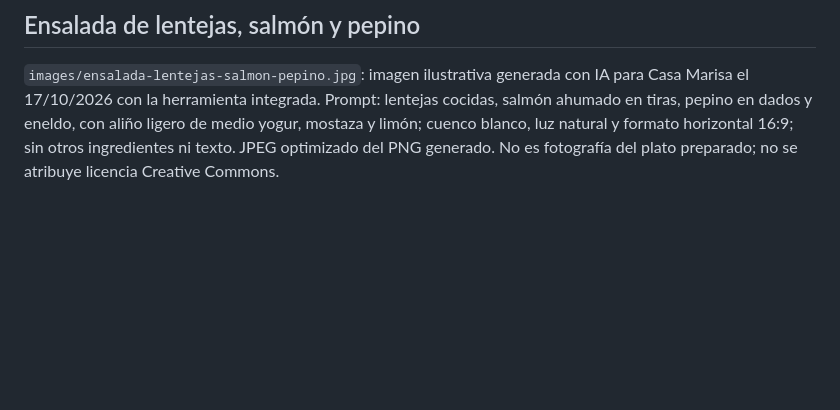
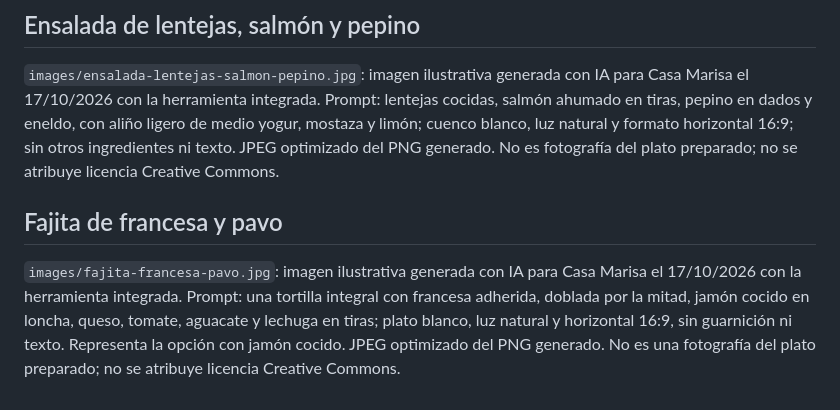
Before and after one commit to fucolin/recetario, a Markdown page: IMAGENES_Y_LICENCIAS.md, the part around the change. Rendered like a GitHub page; blank space fills up the shorter version.

Commit message:
Añade fajita de francesa y pavo con opción para compartir

```diff
--- a/IMAGENES_Y_LICENCIAS.md
+++ b/IMAGENES_Y_LICENCIAS.md
@@ -225,3 +225,7 @@ Los cuatro SVG de `images/fajitas-salmon-pasos/` son diagramas vectoriales origi
 ## Ensalada de lentejas, salmón y pepino
 
 `images/ensalada-lentejas-salmon-pepino.jpg`: imagen ilustrativa generada con IA para Casa Marisa el 17/10/2026 con la herramienta integrada. Prompt: lentejas cocidas, salmón ahumado en tiras, pepino en dados y eneldo, con aliño ligero de medio yogur, mostaza y limón; cuenco blanco, luz natural y formato horizontal 16:9; sin otros ingredientes ni texto. JPEG optimizado del PNG generado. No es fotografía del plato preparado; no se atribuye licencia Creative Commons.
+
+## Fajita de francesa y pavo
+
+`images/fajita-francesa-pavo.jpg`: imagen ilustrativa generada con IA para Casa Marisa el 17/10/2026 con la herramienta integrada. Prompt: una tortilla integral con francesa adherida, doblada por la mitad, jamón cocido en loncha, queso, tomate, aguacate y lechuga en tiras; plato blanco, luz natural y horizontal 16:9, sin guarnición ni texto. Representa la opción con jamón cocido. JPEG optimizado del PNG generado. No es una fotografía del plato preparado; no se atribuye licencia Creative Commons.
```
Also changed, not shown: fajita-francesa-pavo.md (added, +151 -0 lines), images/fajita-francesa-pavo.jpg (added), 6 other files.
